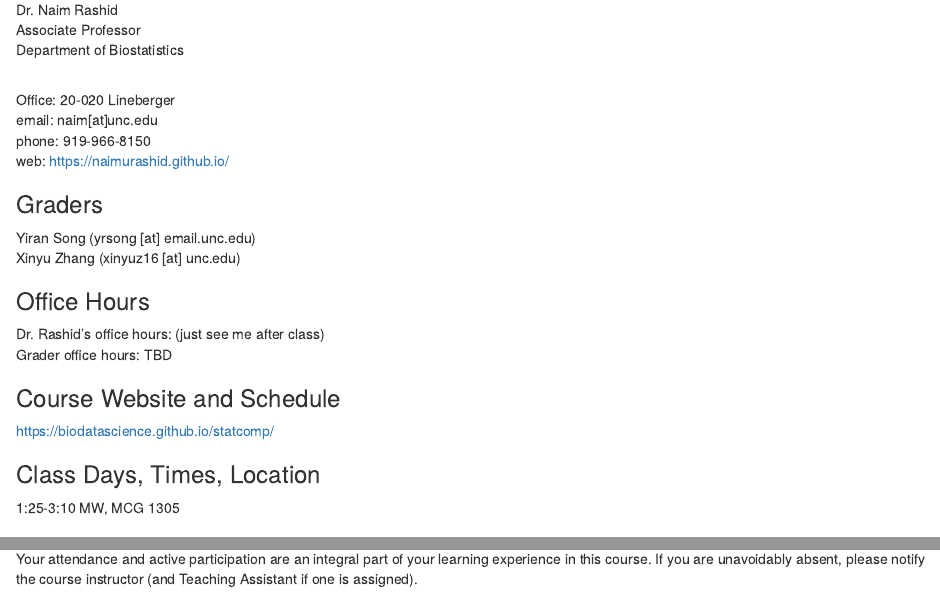
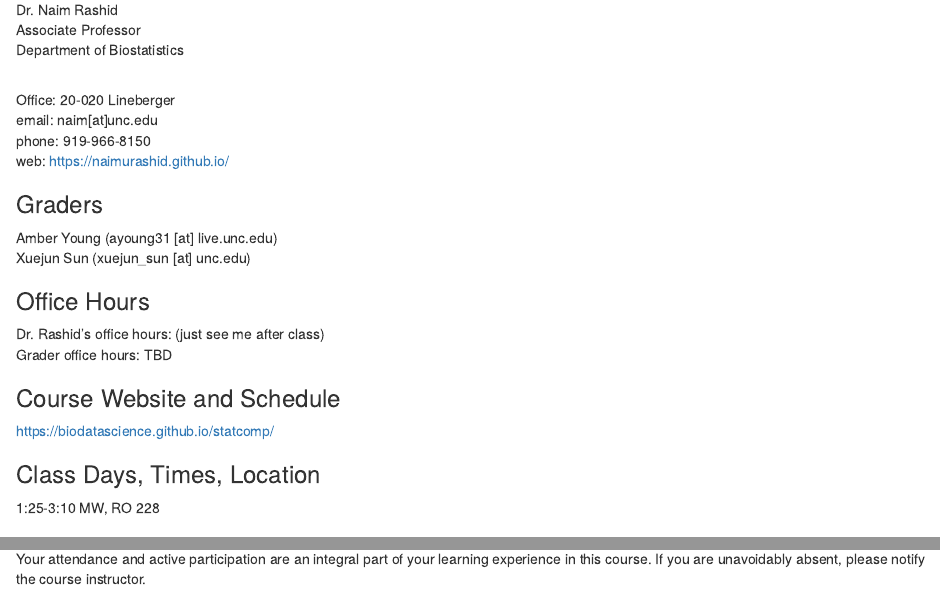
Before and after one commit to biodatascience/statcomp, an R Markdown document (syllabus.Rmd): the page in a window 1100 px wide, from 460 px down, and a second part further down, joined at a grey line. Rendered offline with R 4.5, knitr and Pandoc, with nearby package versions.

Commit message:
Update syllabus.Rmd

```diff
--- a/syllabus.Rmd
+++ b/syllabus.Rmd
@@ -31,8 +31,8 @@ phone:  919-966-8150<br>
 web:  https://naimurashid.github.io/ <br>
 
 ### Graders
-Yiran Song (yrsong [at] email.unc.edu) <br>
-Xinyu Zhang (xinyuz16 [at] unc.edu)
+Amber Young (ayoung31 [at] live.unc.edu) <br>
+Xuejun Sun (xuejun_sun [at] unc.edu)
 
 ### Office Hours
 
@@ -45,7 +45,7 @@ https://biodatascience.github.io/statcomp/
 
 ### Class Days, Times, Location
 
-1:25-3:10 MW, MCG 1305
+1:25-3:10 MW, RO 228
 
 ### Course Overview
 
@@ -155,7 +155,7 @@ be due on the last week of regular classes.
 UNC-CH facilitates the implementation of reasonable accommodations, including resources and services, for students with disabilities, chronic medical conditions, a temporary disability, or pregnancy complications resulting in barriers to fully accessing University courses, programs and activities.  Accommodations are determined through the UNC Office of Accessibility Resources & Services (ARS), https://ars.unc.edu/; phone 919-962-8300; email ars@unc.edu. Students must document/register their need for accommodations with ARS before accommodations can be implemented.
 
 ### Attendance and Participation
-Your attendance and active participation are an integral part of your learning experience in this course. If you are unavoidably absent, please notify the course instructor (and Teaching Assistant if one is assigned).
+Your attendance and active participation are an integral part of your learning experience in this course. If you are unavoidably absent, please notify the course instructor.
 
 ### Community Standards in Our Course and Mask Use.
 UNC-Chapel Hill is committed to the well-being of our community – not just physically, but emotionally.  The indoor mask requirement was lifted for most of campus on March 7, 2022.  If you feel more comfortable wearing a mask, you are free to do so.  There are many reasons why a person may decide to continue to wear a mask, and we respect that choice.  For additional information, see [Carolina Together](https://carolinatogether.unc.edu/).
```
